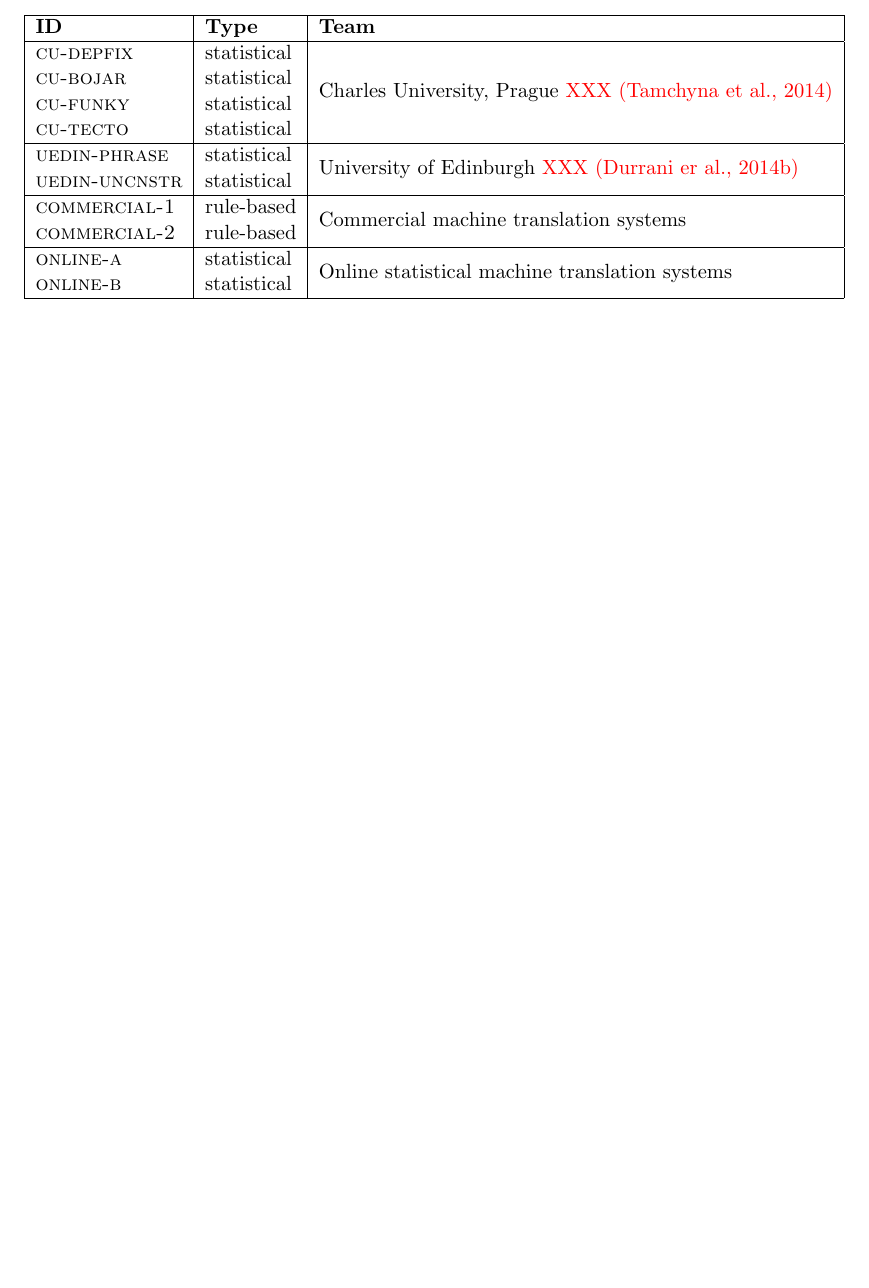
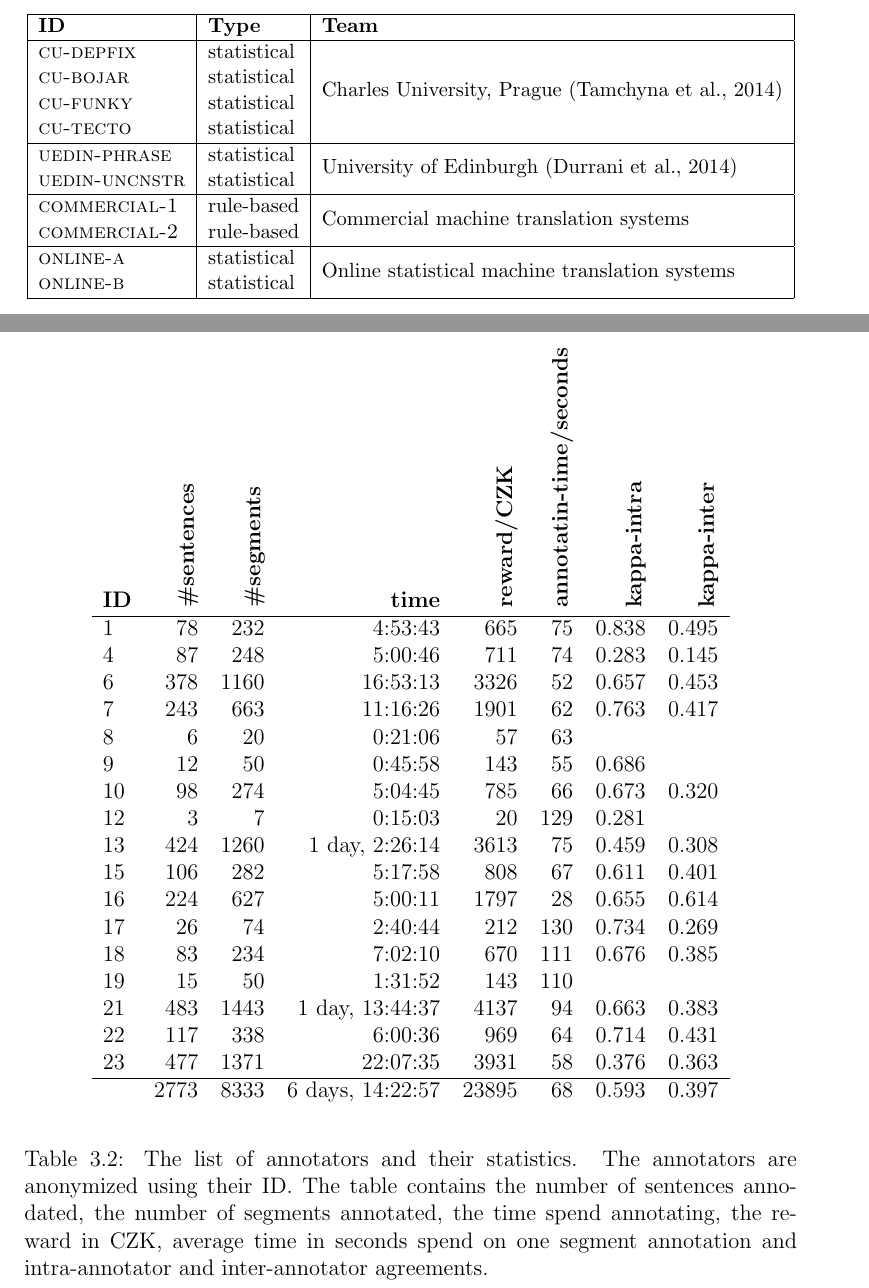
Before and after one commit to machacek/diplomka, a LaTeX thesis (thesis/main.tex, which reads thesis/segranks.tex): part of page 10 of 32 before the commit and two parts of pages 10 and 14 of 33 after it, the two joined at a grey line, cut so that both start at the same text, the shorter picture padded with empty space. Compiled offline with pdfLaTeX.

Commit message:
working on segranks

```diff
--- a/thesis/segranks.tex
+++ b/thesis/segranks.tex
@@ -91,12 +91,12 @@
       \hline
       \textbf{ID} & \textbf{Type} & \textbf{Team} \\
       \hline
-      \system{cu-depfix} & statistical & \multirow{4}{*}{Charles University, Prague \XXX{(Tamchyna et al., 2014)}}  \\
+      \system{cu-depfix} & statistical & \multirow{4}{*}{Charles University, Prague \parcite{tamchyna2014}}  \\
       \system{cu-bojar} & statistical &  \\
       \system{cu-funky} & statistical &  \\
       \system{cu-tecto} & statistical &  \\
       \hline
-      \system{uedin-phrase} & statistical &  \multirow{2}{*}{University of Edinburgh \XXX{(Durrani er al., 2014b)}} \\
+      \system{uedin-phrase} & statistical &  \multirow{2}{*}{University of Edinburgh \parcite{durrani2014}} \\
       \system{uedin-uncnstr} &  statistical &  \\
       \hline
       \system{commercial-1} & rule-based & \multirow{2}{*}{Commercial machine translation systems} \\
@@ -220,6 +220,43 @@
 exactly one month. During this time 17 annotators ranked segments of 2765
 sentences, which is more than 92 \% of the prepared English-Czech test set.
 
+\begin{table}
+    \begin{center}
+        \begin{tabular}{lrrrrrrr}
+\textbf{ID} & \rotatebox{90}{\textbf{\#sentences}} & \rotatebox{90}{\textbf{\#segments}} & \textbf{time} & \rotatebox{90}{\textbf{reward/CZK}} & \rotatebox{90}{\textbf{annotatin-time/seconds}} & \rotatebox{90}{\textbf{kappa-intra}} & \rotatebox{90}{\textbf{kappa-inter}} \\
+\hline
+1 & 78 & 232 & 4:53:43 & 665 & 75 & 0.838 & 0.495 \\
+4 & 87 & 248 & 5:00:46 & 711 & 74 & 0.283 & 0.145 \\
+6 & 378 & 1160 & 16:53:13 & 3326 & 52 & 0.657 & 0.453 \\
+7 & 243 & 663 & 11:16:26 & 1901 & 62 & 0.763 & 0.417 \\
+8 & 6 & 20 & 0:21:06 & 57 & 63 \\
+9 & 12 & 50 & 0:45:58 & 143 & 55 & 0.686 \\
+10 & 98 & 274 & 5:04:45 & 785 & 66 & 0.673 & 0.320 \\
+12 & 3 & 7 & 0:15:03 & 20 & 129 & 0.281 \\
+13 & 424 & 1260 & 1 day, 2:26:14 & 3613 & 75 & 0.459 & 0.308 \\
+15 & 106 & 282 & 5:17:58 & 808 & 67 & 0.611 & 0.401 \\
+16 & 224 & 627 & 5:00:11 & 1797 & 28 & 0.655 & 0.614 \\
+17 & 26 & 74 & 2:40:44 & 212 & 130 & 0.734 & 0.269 \\
+18 & 83 & 234 & 7:02:10 & 670 & 111 & 0.676 & 0.385 \\
+19 & 15 & 50 & 1:31:52 & 143 & 110 \\
+21 & 483 & 1443 & 1 day, 13:44:37 & 4137 & 94 & 0.663 & 0.383 \\
+22 & 117 & 338 & 6:00:36 & 969 & 64 & 0.714 & 0.431 \\
+23 & 477 & 1371 & 22:07:35 & 3931 & 58 & 0.376 & 0.363 \\
+\hline
+   & 2773 & 8333 & 6 days, 14:22:57 & 23895 & 68 & 0.593 & 0.397 \\
+        \end{tabular}
+    \end{center}
+
+    \caption[The list of annotators and their statistics]{The list of
+        annotators and their statistics. The annotators are anonymized using
+        their ID. The table contains the number of sentences annodated, the
+        number of segments annotated, the time spend annotating, the reward in
+    CZK, average time in seconds spend on one segment annotation and
+intra-annotator and inter-annotator agreements. }
+
+    \label{big-table}
+\end{table}
+
 \subsection{Annotator Agreements}
 
 To measure reliability and robustness of the proposed annotation method we have
```
Also changed, not shown: thesis/references.bib (+24 -0 lines).
